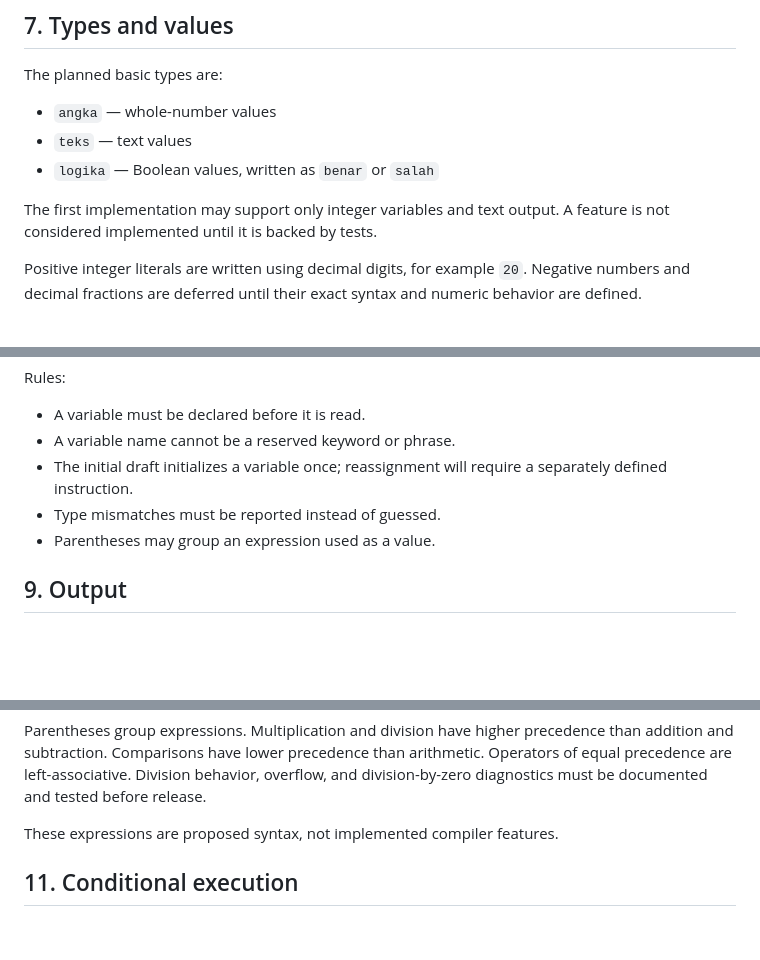
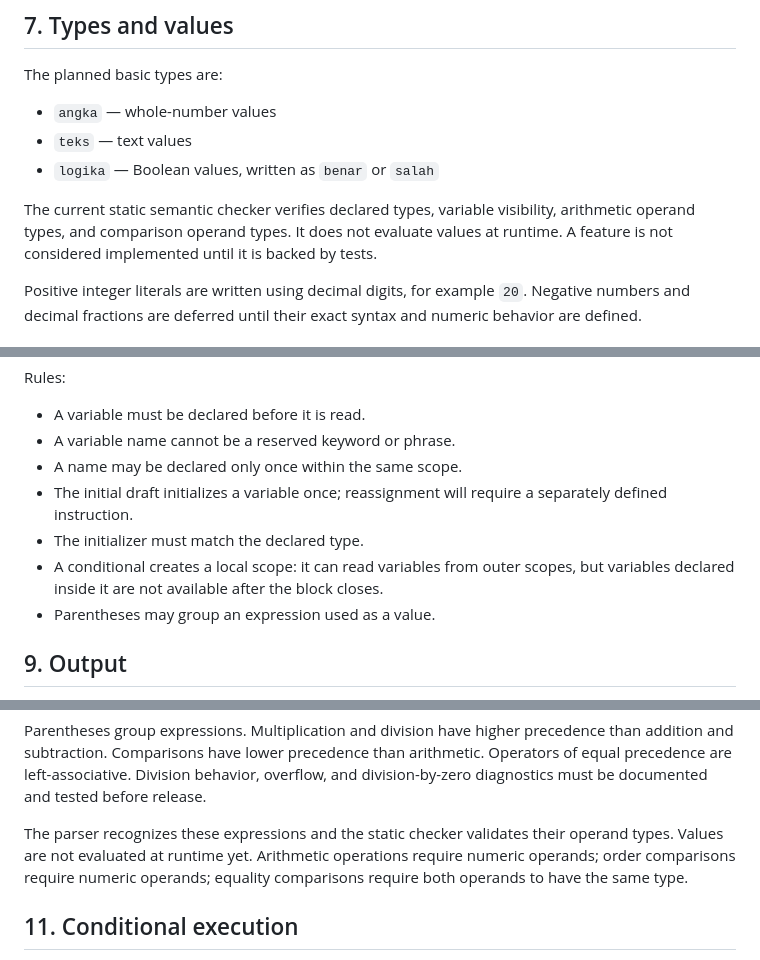
Before and after one commit to flessan/kontekstual, a Markdown page: SPECIFICATION.md, 3 parts joined by grey strips. Rendered like a GitHub page; blank space fills up the shorter version.

Commit message:
docs(spec): document variable scope and type rules

```diff
--- a/SPECIFICATION.md
+++ b/SPECIFICATION.md
@@ -106,7 +106,7 @@ The planned basic types are:
 - `teks` — text values
 - `logika` — Boolean values, written as `benar` or `salah`
 
-The first implementation may support only integer variables and text output. A feature is not considered implemented until it is backed by tests.
+The current static semantic checker verifies declared types, variable visibility, arithmetic operand types, and comparison operand types. It does not evaluate values at runtime. A feature is not considered implemented until it is backed by tests.
 
 Positive integer literals are written using decimal digits, for example `20`. Negative numbers and decimal fractions are deferred until their exact syntax and numeric behavior are defined.
 
@@ -125,8 +125,10 @@ Rules:
 
 - A variable must be declared before it is read.
 - A variable name cannot be a reserved keyword or phrase.
+- A name may be declared only once within the same scope.
 - The initial draft initializes a variable once; reassignment will require a separately defined instruction.
-- Type mismatches must be reported instead of guessed.
+- The initializer must match the declared type.
+- A conditional creates a local scope: it can read variables from outer scopes, but variables declared inside it are not available after the block closes.
 - Parentheses may group an expression used as a value.
 
 ## 9. Output
@@ -171,7 +173,7 @@ Tetapkan hasil sebagai angka dengan nilai (10 ditambah 5) dikali 2.
 
 Parentheses group expressions. Multiplication and division have higher precedence than addition and subtraction. Comparisons have lower precedence than arithmetic. Operators of equal precedence are left-associative. Division behavior, overflow, and division-by-zero diagnostics must be documented and tested before release.
 
-These expressions are proposed syntax, not implemented compiler features.
+The parser recognizes these expressions and the static checker validates their operand types. Values are not evaluated at runtime yet. Arithmetic operations require numeric operands; order comparisons require numeric operands; equality comparisons require both operands to have the same type.
 
 ## 11. Conditional execution
 
```
